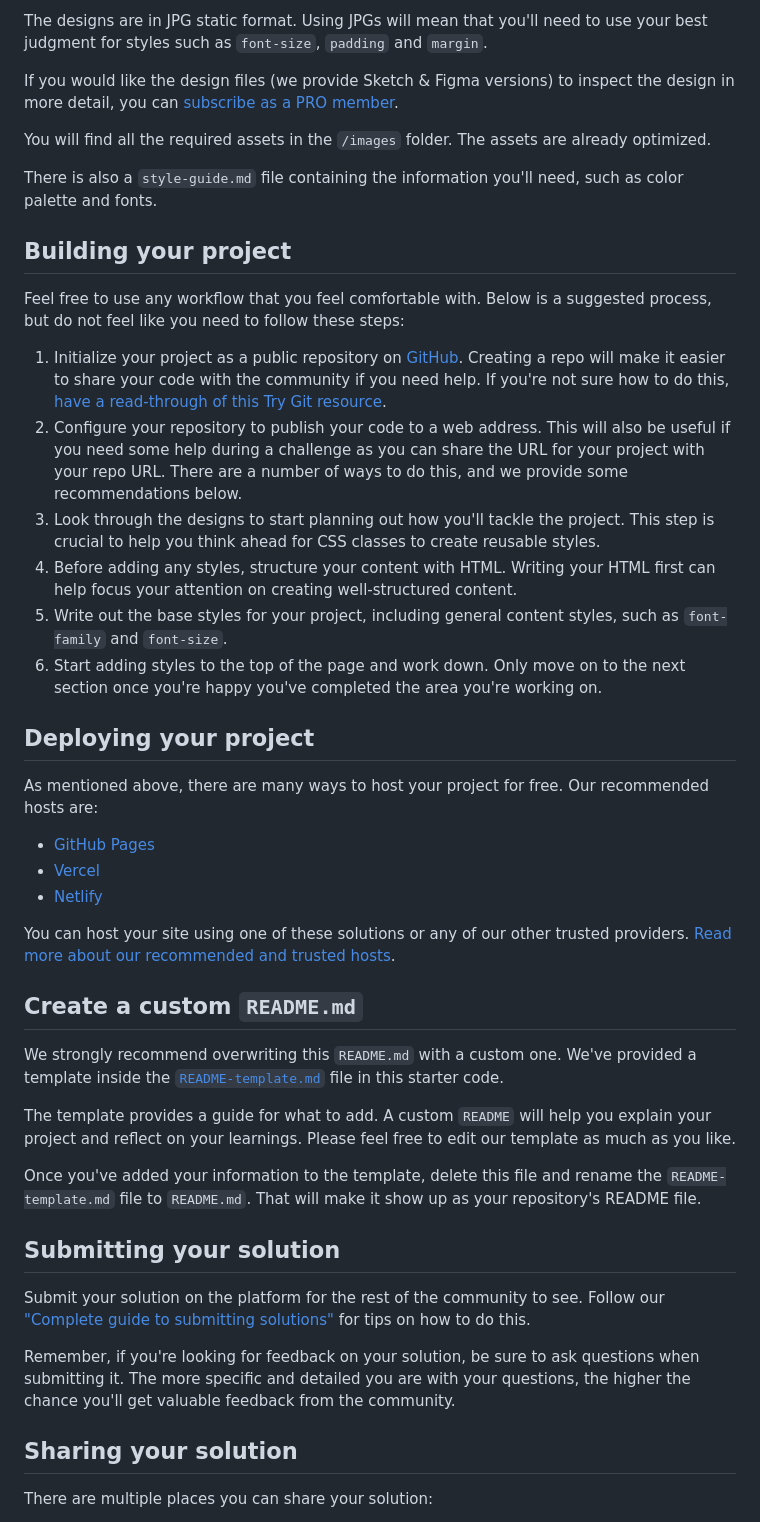
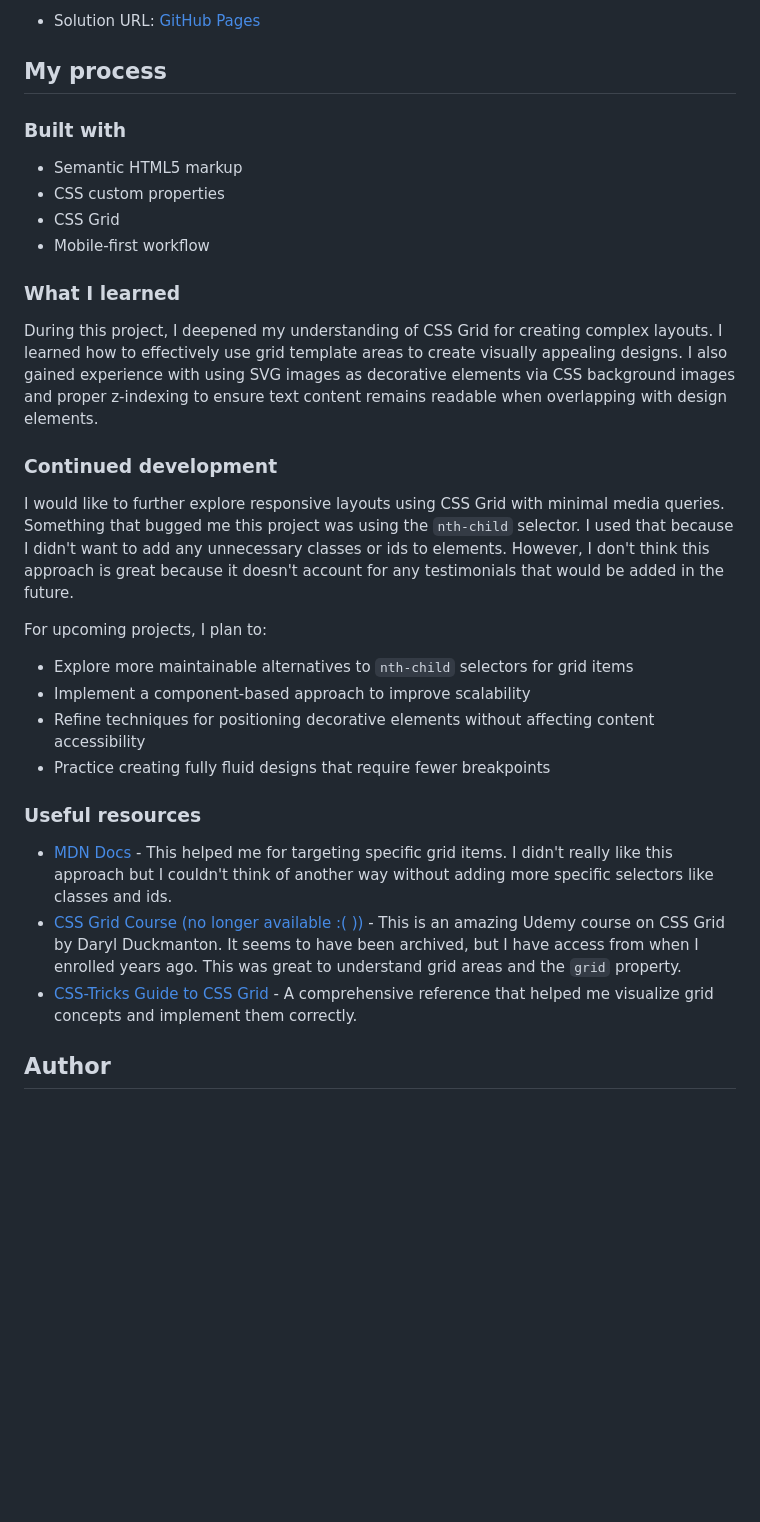
Before and after one commit to kmulqueen/testimonials-grid-section-challenge, a Markdown page: README.md, the part around the change printed below. GitHub-like rendering; blank space fills up the shorter version.

```diff
--- a/README.md
+++ b/README.md
@@ -28,48 +35,35 @@ Your task is to build out the project to the designs inside the `/design` folder
 
-The designs are in JPG static format. Using JPGs will mean that you'll need to use your best judgment for styles such as `font-size`, `padding` and `margin`.
+- Solution URL: [GitHub Pages](https://kmulqueen.github.io/testimonials-grid-section-challenge/)
 
-If you would like the design files (we provide Sketch & Figma versions) to inspect the design in more detail, you can [subscribe as a PRO member](https://www.frontendmentor.io/pro).
+## My process
 
-You will find all the required assets in the `/images` folder. The assets are already optimized.
+### Built with
 
-There is also a `style-guide.md` file containing the information you'll need, such as color palette and fonts.
+- Semantic HTML5 markup
+- CSS custom properties
+- CSS Grid
+- Mobile-first workflow
 
-## Building your project
+### What I learned
 
-Feel free to use any workflow that you feel comfortable with. Below is a suggested process, but do not feel like you need to follow these steps:
+During this project, I deepened my understanding of CSS Grid for creating complex layouts. I learned how to effectively use grid template areas to create visually appealing designs. I also gained experience with using SVG images as decorative elements via CSS background images and proper z-indexing to ensure text content remains readable when overlapping with design elements.
 
-1. Initialize your project as a public repository on [GitHub](https://github.com/). Creating a repo will make it easier to share your code with the community if you need help. If you're not sure how to do this, [have a read-through of this Try Git resource](https://try.github.io/).
-2. Configure your repository to publish your code to a web address. This will also be useful if you need some help during a challenge as you can share the URL for your project with your repo URL. There are a number of ways to do this, and we provide some recommendations below.
-3. Look through the designs to start planning out how you'll tackle the project. This step is crucial to help you think ahead for CSS classes to create reusable styles.
-4. Before adding any styles, structure your content with HTML. Writing your HTML first can help focus your attention on creating well-structured content.
-5. Write out the base styles for your project, including general content styles, such as `font-family` and `font-size`.
-6. Start adding styles to the top of the page and work down. Only move on to the next section once you're happy you've completed the area you're working on.
+### Continued development
 
-## Deploying your project
+I would like to further explore responsive layouts using CSS Grid with minimal media queries. Something that bugged me this project was using the `nth-child` selector. I used that because I didn't want to add any unnecessary classes or ids to elements. However, I don't think this approach is great because it doesn't account for any testimonials that would be added in the future.
 
-As mentioned above, there are many ways to host your project for free. Our recommended hosts are:
+For upcoming projects, I plan to:
 
-- [GitHub Pages](https://pages.github.com/)
-- [Vercel](https://vercel.com/)
-- [Netlify](https://www.netlify.com/)
+- Explore more maintainable alternatives to `nth-child` selectors for grid items
+- Implement a component-based approach to improve scalability
+- Refine techniques for positioning decorative elements without affecting content accessibility
+- Practice creating fully fluid designs that require fewer breakpoints
 
-You can host your site using one of these solutions or any of our other trusted providers. [Read more about our recommended and trusted hosts](https://medium.com/frontend-mentor/frontend-mentor-trusted-hosting-providers-bf000dfebe).
+### Useful resources
 
-## Create a custom `README.md`
+- [MDN Docs](https://developer.mozilla.org/en-US/docs/Web/CSS/:nth-child) - This helped me for targeting specific grid items. I didn't really like this approach but I couldn't think of another way without adding more specific selectors like classes and ids.
+- [CSS Grid Course (no longer available :( ))](https://www.udemy.com/user/darylduckmanton/) - This is an amazing Udemy course on CSS Grid by Daryl Duckmanton. It seems to have been archived, but I have access from when I enrolled years ago. This was great to understand grid areas and the `grid` property.
+- [CSS-Tricks Guide to CSS Grid](https://css-tricks.com/snippets/css/complete-guide-grid/) - A comprehensive reference that helped me visualize grid concepts and implement them correctly.
 
-We strongly recommend overwriting this `README.md` with a custom one. We've provided a template inside the [`README-template.md`](./README-template.md) file in this starter code.
+## Author
 
-The template provides a guide for what to add. A custom `README` will help you explain your project and reflect on your learnings. Please feel free to edit our template as much as you like.
-
-Once you've added your information to the template, delete this file and rename the `README-template.md` file to `README.md`. That will make it show up as your repository's README file.
-
-## Submitting your solution
-
-Submit your solution on the platform for the rest of the community to see. Follow our ["Complete guide to submitting solutions"](https://medium.com/frontend-mentor/a-complete-guide-to-submitting-solutions-on-frontend-mentor-ac6384162248) for tips on how to do this.
-
-Remember, if you're looking for feedback on your solution, be sure to ask questions when submitting it. The more specific and detailed you are with your questions, the higher the chance you'll get valuable feedback from the community.
-
-## Sharing your solution
-
-There are multiple places you can share your solution:
-
```
Also changed, not shown: other parts of README.md (+25 -32 lines), README-template.md (deleted, +0 -110 lines), images/kyle-solution-desktop.png (added), images/kyle-solution-mobile.png (added), images/kyle-solution-tablet.png (added), 1 other file.
